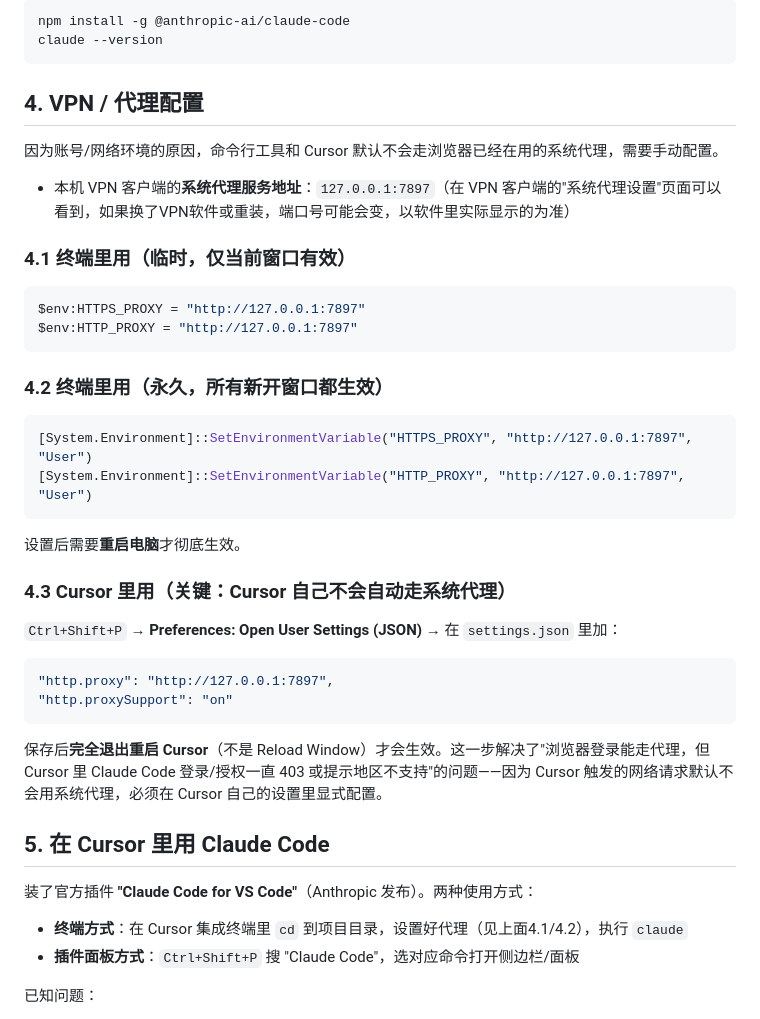
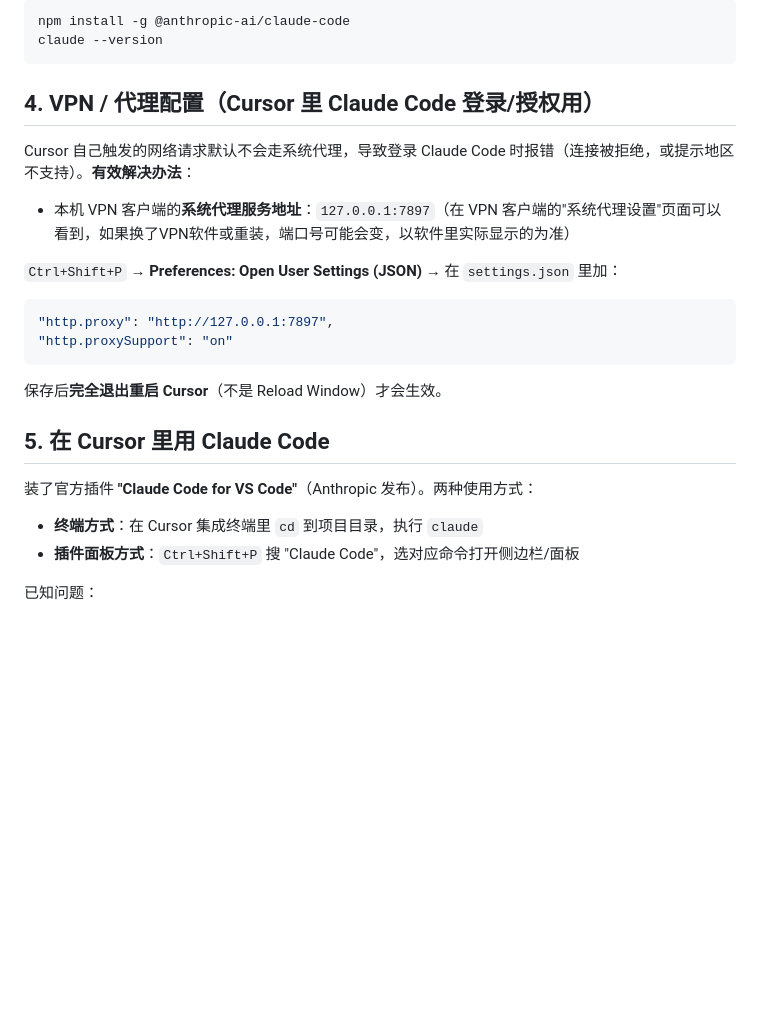
Before and after one commit to cathyyuzhu/newjob, a Markdown page: config.md, the part around the change. Drawn GitHub-style; blank space fills up the shorter version.

Commit message:
Simplify config.md: keep only the proxy fix that actually worked

````diff
--- a/config.md
+++ b/config.md
@@ -29,28 +29,11 @@ npm install -g @anthropic-ai/claude-code
 claude --version
 ```
 
-## 4. VPN / 代理配置
+## 4. VPN / 代理配置（Cursor 里 Claude Code 登录/授权用）
 
-因为账号/网络环境的原因，命令行工具和 Cursor 默认不会走浏览器已经在用的系统代理，需要手动配置。
+Cursor 自己触发的网络请求默认不会走系统代理，导致登录 Claude Code 时报错（连接被拒绝，或提示地区不支持）。**有效解决办法**：
 
 - 本机 VPN 客户端的**系统代理服务地址**：`127.0.0.1:7897`（在 VPN 客户端的"系统代理设置"页面可以看到，如果换了VPN软件或重装，端口号可能会变，以软件里实际显示的为准）
-
-### 4.1 终端里用（临时，仅当前窗口有效）
-
-```powershell
-$env:HTTPS_PROXY = "http://127.0.0.1:7897"
-$env:HTTP_PROXY = "http://127.0.0.1:7897"
-```
-
-### 4.2 终端里用（永久，所有新开窗口都生效）
-
-```powershell
-[System.Environment]::SetEnvironmentVariable("HTTPS_PROXY", "http://127.0.0.1:7897", "User")
-[System.Environment]::SetEnvironmentVariable("HTTP_PROXY", "http://127.0.0.1:7897", "User")
-```
-设置后需要**重启电脑**才彻底生效。
-
-### 4.3 Cursor 里用（关键：Cursor 自己不会自动走系统代理）
 
 `Ctrl+Shift+P` → **Preferences: Open User Settings (JSON)** → 在 `settings.json` 里加：
 
@@ -59,13 +42,13 @@ $env:HTTP_PROXY = "http://127.0.0.1:7897"
 "http.proxySupport": "on"
 ```
 
-保存后**完全退出重启 Cursor**（不是 Reload Window）才会生效。这一步解决了"浏览器登录能走代理，但 Cursor 里 Claude Code 登录/授权一直 403 或提示地区不支持"的问题——因为 Cursor 触发的网络请求默认不会用系统代理，必须在 Cursor 自己的设置里显式配置。
+保存后**完全退出重启 Cursor**（不是 Reload Window）才会生效。
 
 ## 5. 在 Cursor 里用 Claude Code
 
 装了官方插件 **"Claude Code for VS Code"**（Anthropic 发布）。两种使用方式：
 
-- **终端方式**：在 Cursor 集成终端里 `cd` 到项目目录，设置好代理（见上面4.1/4.2），执行 `claude`
+- **终端方式**：在 Cursor 集成终端里 `cd` 到项目目录，执行 `claude`
 - **插件面板方式**：`Ctrl+Shift+P` 搜 "Claude Code"，选对应命令打开侧边栏/面板
 
 已知问题：
````
